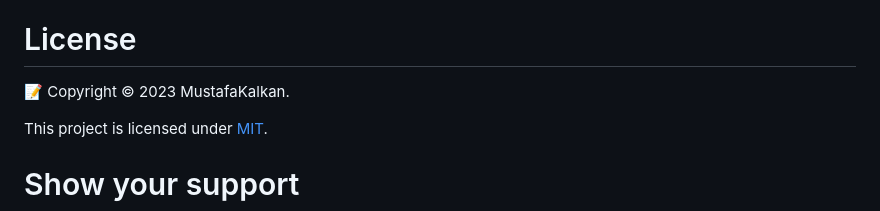
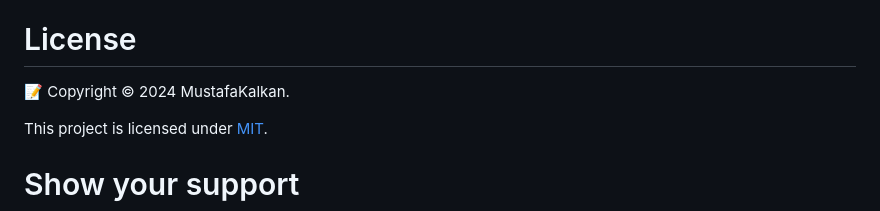
Before and after one commit to mkalkandev/blog-preview-card, a Markdown page: README.md, the part around the change. Rendered like a GitHub page.

```diff
--- a/README.md
+++ b/README.md
@@ -109,7 +109,7 @@ Frontend Mentor:<a href="https://www.frontendmentor.io/profile/mkalkandev" targe
 
 # License
 
-📝 Copyright © 2023 MustafaKalkan.
+📝 Copyright © 2024 MustafaKalkan.
 
 This project is licensed under [MIT](./LICENSE).
 
```
